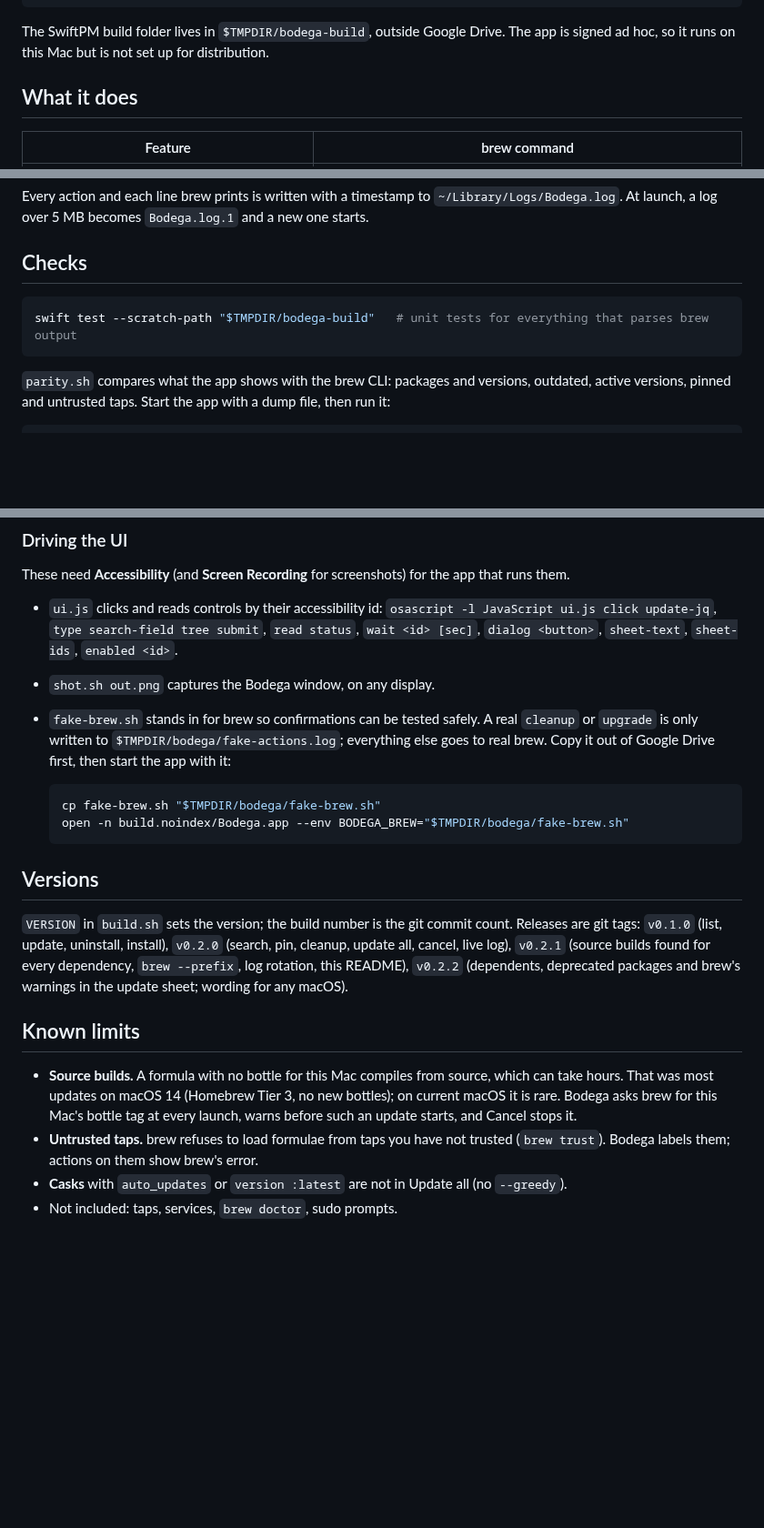
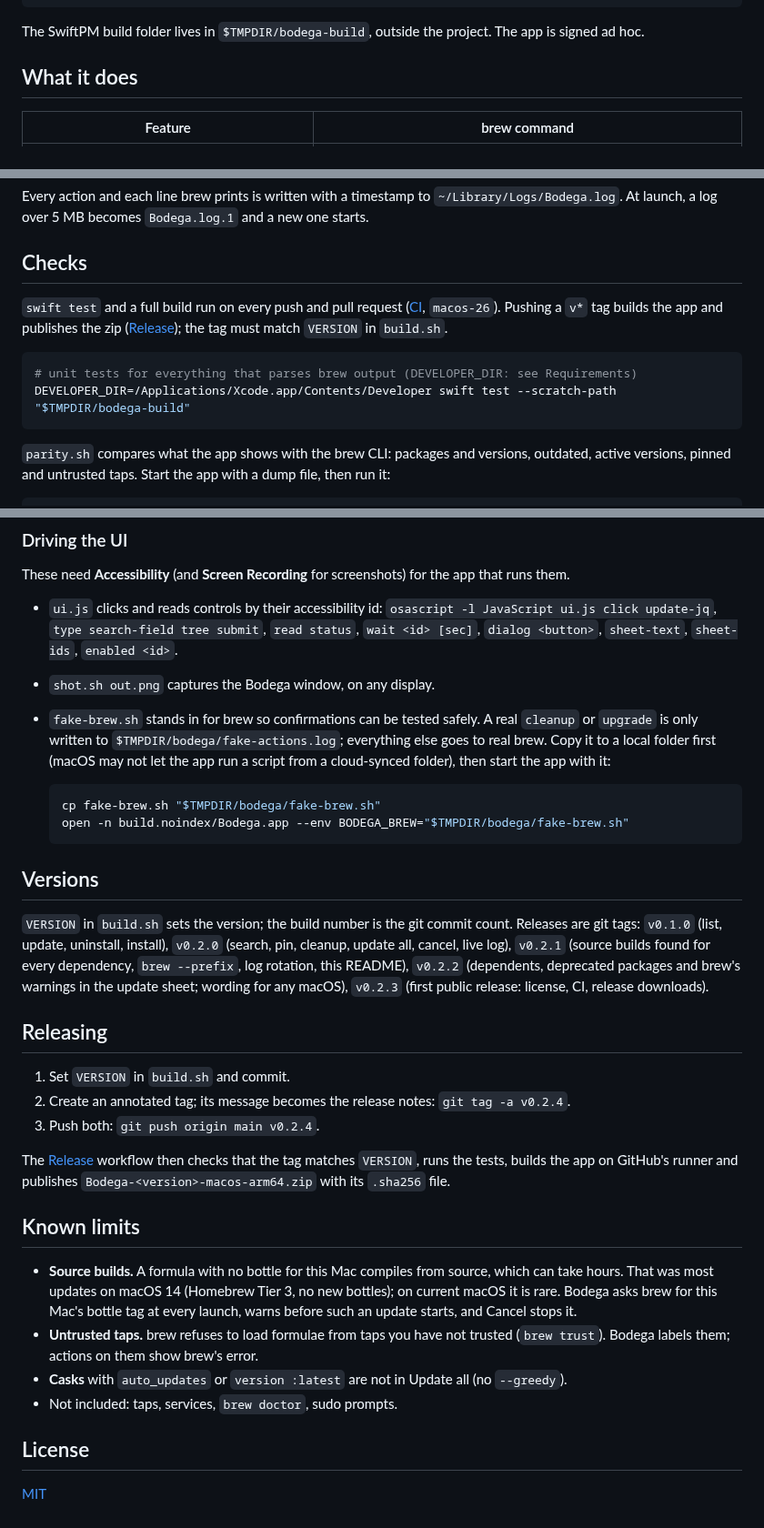
Before and after one commit to asolfre/bodega, a Markdown page: README.md, 3 parts joined by grey strips. Shown at 91% size. Drawn GitHub-style; blank space fills up the shorter version.

````diff
--- a/README.md
+++ b/README.md
@@ -17,8 +45,7 @@ changes nothing that brew itself would not.
 ./build.sh --install  # also copies it to ~/Applications (Spotlight finds that copy only)
 ```
 
-The SwiftPM build folder lives in `$TMPDIR/bodega-build`, outside Google Drive. The app is signed ad hoc,
-so it runs on this Mac but is not set up for distribution.
+The SwiftPM build folder lives in `$TMPDIR/bodega-build`, outside the project. The app is signed ad hoc.
 
 ## What it does
 
@@ -44,8 +71,13 @@ At launch, a log over 5 MB becomes `Bodega.log.1` and a new one starts.
 
 ## Checks
 
+`swift test` and a full build run on every push and pull request
+([CI](.github/workflows/ci.yml), `macos-26`). Pushing a `v*` tag builds the app and publishes the zip
+([Release](.github/workflows/release.yml)); the tag must match `VERSION` in `build.sh`.
+
 ```sh
-swift test --scratch-path "$TMPDIR/bodega-build"   # unit tests for everything that parses brew output
+# unit tests for everything that parses brew output (DEVELOPER_DIR: see Requirements)
+DEVELOPER_DIR=/Applications/Xcode.app/Contents/Developer swift test --scratch-path "$TMPDIR/bodega-build"
 ```
 
 `parity.sh` compares what the app shows with the brew CLI: packages and versions, outdated, active
@@ -66,7 +98,8 @@ These need **Accessibility** (and **Screen Recording** for screenshots) for the
 - `shot.sh out.png` captures the Bodega window, on any display.
 - `fake-brew.sh` stands in for brew so confirmations can be tested safely. A real `cleanup` or
   `upgrade` is only written to `$TMPDIR/bodega/fake-actions.log`; everything else goes to real brew.
-  Copy it out of Google Drive first, then start the app with it:
+  Copy it to a local folder first (macOS may not let the app run a script from a cloud-synced folder),
+  then start the app with it:
 
   ```sh
   cp fake-brew.sh "$TMPDIR/bodega/fake-brew.sh"
@@ -78,7 +111,18 @@ These need **Accessibility** (and **Screen Recording** for screenshots) for the
 `VERSION` in `build.sh` sets the version; the build number is the git commit count. Releases are git
 tags: `v0.1.0` (list, update, uninstall, install), `v0.2.0` (search, pin, cleanup, update all, cancel,
 live log), `v0.2.1` (source builds found for every dependency, `brew --prefix`, log rotation, this README),
-`v0.2.2` (dependents, deprecated packages and brew's warnings in the update sheet; wording for any macOS).
+`v0.2.2` (dependents, deprecated packages and brew's warnings in the update sheet; wording for any macOS),
+`v0.2.3` (first public release: license, CI, release downloads).
+
+## Releasing
+
+1. Set `VERSION` in `build.sh` and commit.
+2. Create an annotated tag; its message becomes the release notes: `git tag -a v0.2.4`.
+3. Push both: `git push origin main v0.2.4`.
+
+The [Release](.github/workflows/release.yml) workflow then checks that the tag matches `VERSION`, runs
+the tests, builds the app on GitHub's runner and publishes `Bodega-<version>-macos-arm64.zip` with its
+`.sha256` file.
 
 ## Known limits
 
@@ -90,3 +134,7 @@ live log), `v0.2.1` (source builds found for every dependency, `brew --prefix`,
   Bodega labels them; actions on them show brew's error.
 - **Casks** with `auto_updates` or `version :latest` are not in Update all (no `--greedy`).
 - Not included: taps, services, `brew doctor`, sudo prompts.
+
+## License
+
+[MIT](LICENSE)
````
Also changed, not shown: other parts of README.md (+34 -6 lines), docs/screenshot.png (added), docs/social-preview.png (added), docs/update-sheet.png (added), 6 other files.
